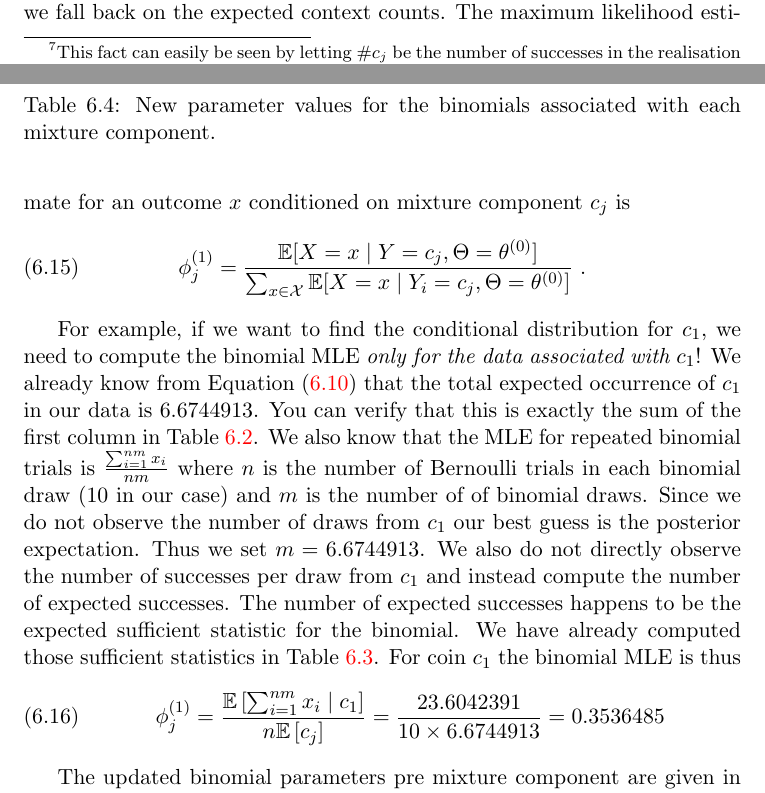
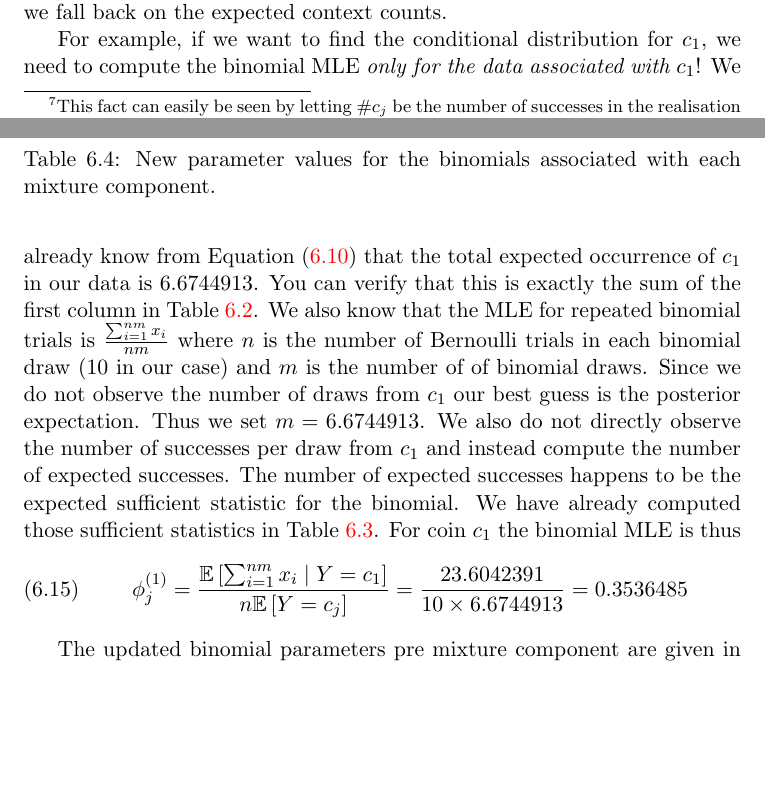
Before and after one commit to BasicProbability/LectureNotes, a LaTeX document (chapter6/chapter6.tex): two parts of pages 11 and 12 of 12, joined at a grey line, cut so that both start at the same text, the shorter picture padded with empty space. Compiled offline with pdfLaTeX.

Commit message:
Fix chapter 6

```diff
--- a/chapter6/chapter6.tex
+++ b/chapter6/chapter6.tex
@@ -21,7 +21,6 @@
 \newcommand{\hlkwb}[1]{\textcolor[rgb]{0.69,0.353,0.396}{#1}}%
 \newcommand{\hlkwc}[1]{\textcolor[rgb]{0.333,0.667,0.333}{#1}}%
 \newcommand{\hlkwd}[1]{\textcolor[rgb]{0.737,0.353,0.396}{\textbf{#1}}}%
-\let\hlipl\hlkwb
 
 \usepackage{framed}
 \makeatletter
@@ -538,11 +537,12 @@ P(Y=c_{3} \mid \Theta= \theta^{(1)}) = w_{3}^{(1)}= 0.1400877 \nonumber
 We already know the maximum-likelihood estimate for binomial distributions from
 Section\ref{sec:parameterEstimation}. The only novelty when it comes to EM for mixture models
 is that the conditioning contexts are not observed anymore. Again, we fall back on the expected
-context counts. The maximum likelihood estimate for an outcome $ x $ conditioned on
-mixture component $ c_{j} $ is
-\begin{equation}
-\phi^{(1)}_{j} = \frac{\E[X=x \mid Y=c_{j},\Theta=\theta^{(0)}]}{\sum_{x \in \mathcal{X}}\E[X=x \mid Y_{i}=c_{j},\Theta=\theta^{(0)}]}\ .
-\end{equation}
+context counts.
+%The maximum likelihood estimate for an outcome $ x $ conditioned on
+%mixture component $ c_{j} $ is
+%\begin{equation}
+%\phi^{(1)}_{j} = \frac{\E[\sum_{i=1}^{m}X_{i}=x_{i} \mid Y=c_{j},\Theta=\theta^{(0)}]}{\sum_{i=1}^{m}\E[\id{X_{i}=x_{i}, Y_{i}=c_{j}}\mid\Theta=\theta^{(0)}]}\ .
+%\end{equation}
 
 For example, if we want to find the conditional distribution for $ c_{1} $, we need to compute the binomial MLE \textit{only
 for the data associated with $ c_{1} $}! We already know from Equation~\eqref{eq:c1Expectation} that the total expected
@@ -554,7 +554,7 @@ directly observe the number of successes per draw from $ c_{1} $ and instead com
 expected successes happens to be the expected sufficient statistic for the binomial. We have already computed those sufficient statistics
 in Table~\ref{tab:binomPosteriors}. For coin $ c_{1} $ the binomial MLE is thus
 \begin{equation}
-\phi_{j}^{(1)} =  \frac{\E\left[\sum_{i=1}^{nm} x_{i}\mid c_{1}\right]}{n\E\left[c_{j}\right]}
+\phi_{j}^{(1)} =  \frac{\E\left[\sum_{i=1}^{nm} x_{i}\mid Y = c_{1}\right]}{n\E\left[Y = c_{j}\right]}
 = \frac{23.6042391}{10 \times 6.6744913}
 = 0.3536485
 \end{equation}
```
Also changed, not shown: chapter6/chapter6.pdf, 1 other file.
